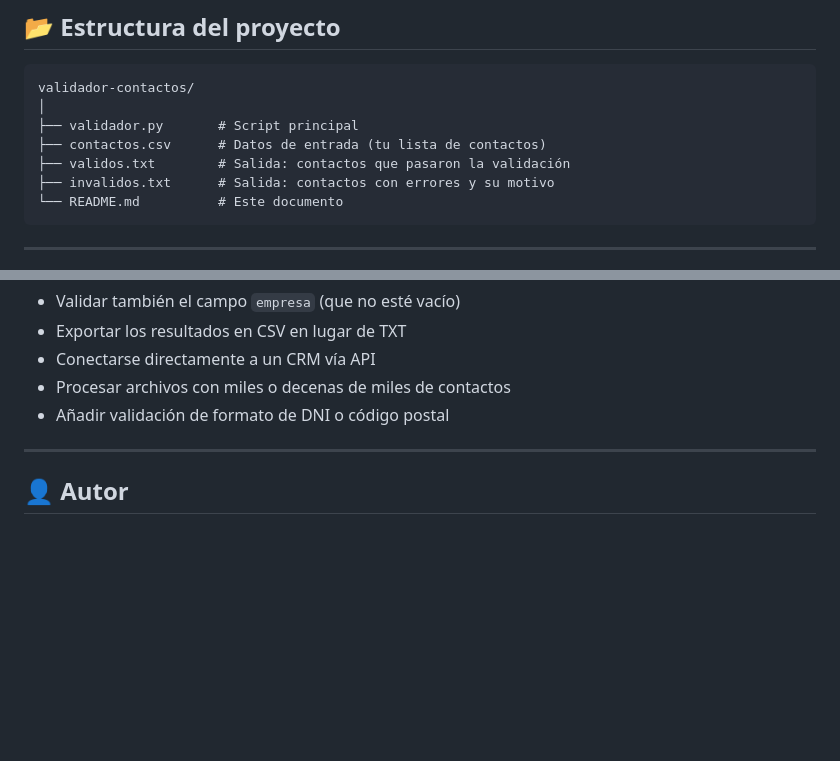
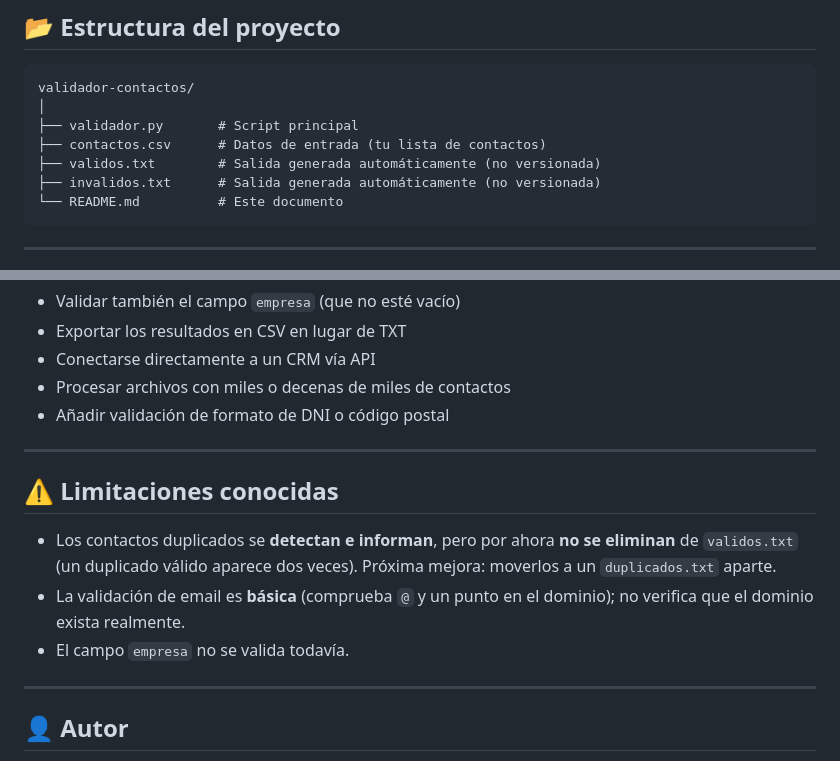
Before and after one commit to aulazaro28110-prog/validador-leads-crm, a Markdown page: README.md, 2 parts joined by grey strips. Rendered like a GitHub page; blank space fills up the shorter version.

Commit message:
añadir README con descripcion del proyecto
Documenta limitaciones conocidas (duplicados no eliminados, validacion
basica de email) y marca validos.txt/invalidos.txt como generados.

Co-Authored-By: Claude Opus 4.8 <noreply@anthropic.com>

````diff
--- a/README.md
+++ b/README.md
@@ -75,8 +75,8 @@ validador-contactos/
 │
 ├── validador.py       # Script principal
 ├── contactos.csv      # Datos de entrada (tu lista de contactos)
-├── validos.txt        # Salida: contactos que pasaron la validación
-├── invalidos.txt      # Salida: contactos con errores y su motivo
+├── validos.txt        # Salida generada automáticamente (no versionada)
+├── invalidos.txt      # Salida generada automáticamente (no versionada)
 └── README.md          # Este documento
 ```
 
@@ -141,6 +141,14 @@ Este script está diseñado como punto de partida. Se puede extender fácilmente
 
 ---
 
+## ⚠️ Limitaciones conocidas
+
+- Los contactos duplicados se **detectan e informan**, pero por ahora **no se eliminan** de `validos.txt` (un duplicado válido aparece dos veces). Próxima mejora: moverlos a un `duplicados.txt` aparte.
+- La validación de email es **básica** (comprueba `@` y un punto en el dominio); no verifica que el dominio exista realmente.
+- El campo `empresa` no se valida todavía.
+
+---
+
 ## 👤 Autor
 
 **Álvaro Utazu Lázaro** · En formación como AI Engineer
````
